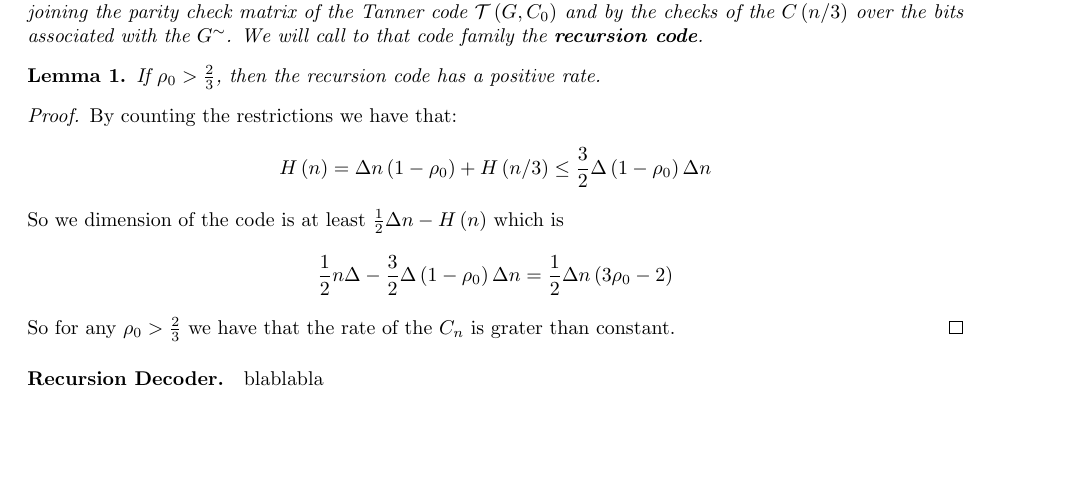
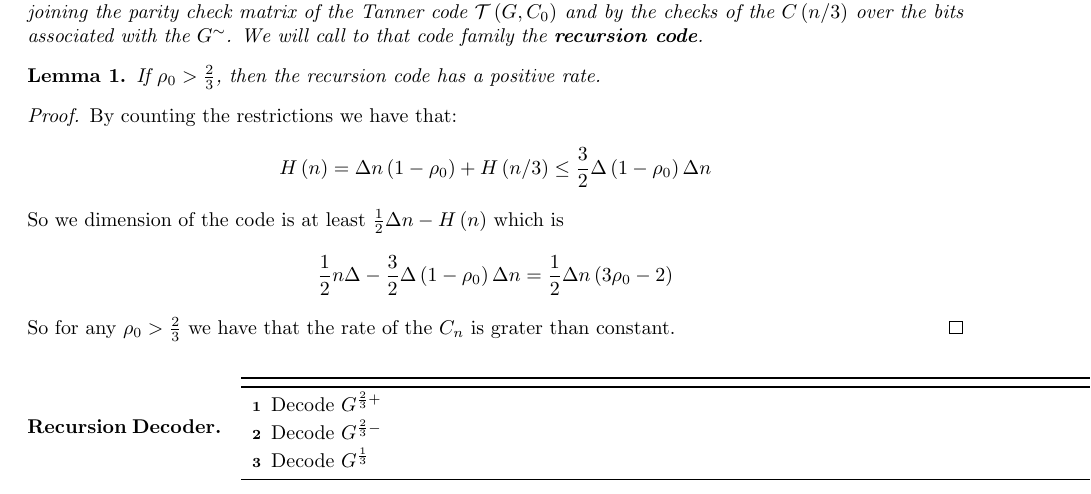
Before and after one commit to dudupo/Academic, a LaTeX paper (projects/algo/recursioncode.tex): part of the page, cut so that both start at the same text, the shorter picture padded with empty space. The pictures show the PDF file projects/pdfs/recursioncode.pdf that the author committed with the source.

Commit message:
compiling -Thu Feb 23 01:29:45 PM IST 2023

```diff
--- a/projects/algo/recursioncode.tex
+++ b/projects/algo/recursioncode.tex
@@ -39,8 +39,13 @@ So we dimension of the code is at least  $ \frac{1}{2}\Delta n - H\left( n \righ
 So for any $\rho_{0} > \frac{2}{3}$ we have that the rate of the $C_{n}$ is grater than constant.
 \end{proof}
 
-\paragraph{Recursion Decoder.} blablabla
+\paragraph{Recursion Decoder.}
 
+\begin{algorithm}[H]
+  Decode $G^{\frac{2}{3}+}$ \\
+  Decode $G^{\frac{2}{3}-}$ \\
+  Decode $G^{\frac{1}{3}}$ \\
+\end{algorithm}
 
 \printbibliography
 \end{document}
```
Also changed, not shown: projects/pdfs/recursioncode.pdf.
